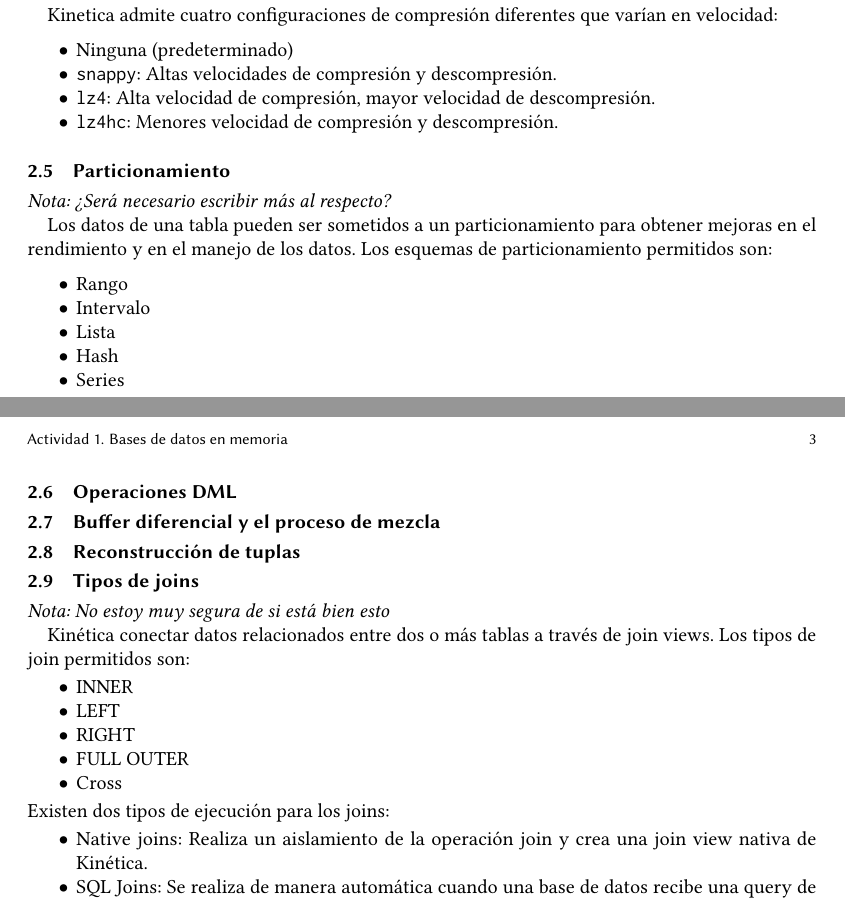
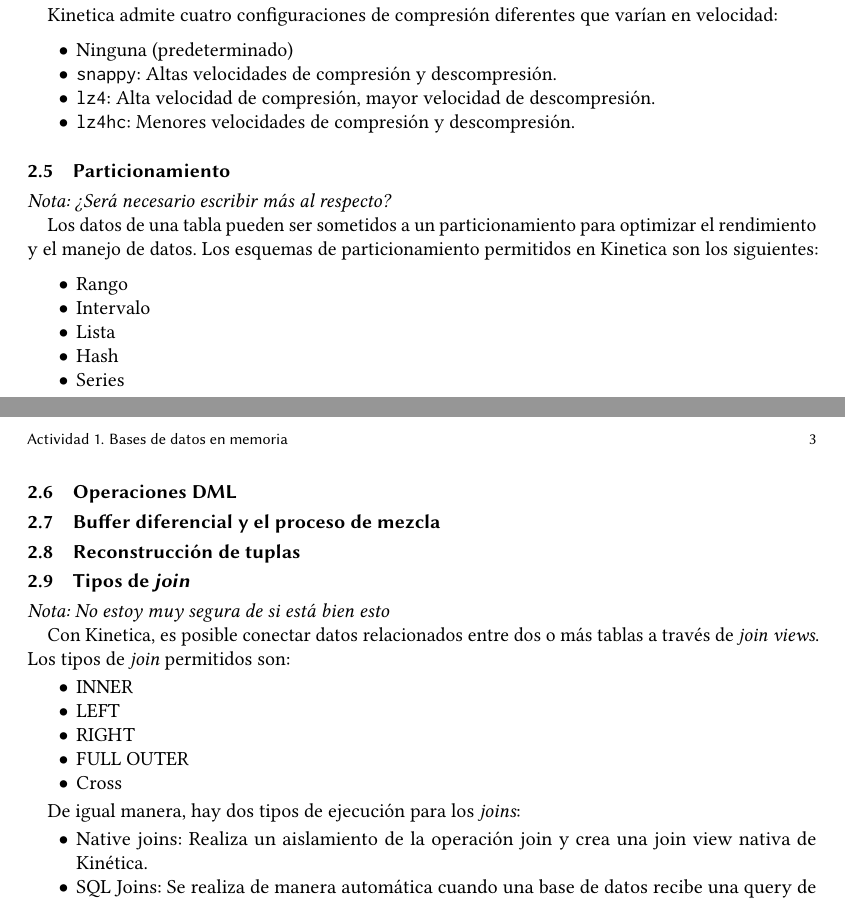
Before and after one commit to hreyesm/advanced-databases, a LaTeX paper (activity-1/TC3041_T1_Equipo5.tex): two parts of pages 2 and 3 of 3, joined at a grey line, cut so that both start at the same text. Compiled offline with pdfLaTeX.

Commit message:
Update 'Tipos de join'

```diff
--- a/activity-1/TC3041_T1_Equipo5.tex
+++ b/activity-1/TC3041_T1_Equipo5.tex
@@ -147,13 +147,14 @@
   \item Ninguna (predeterminado)
   \item \verb|snappy|: Altas velocidades de compresión y descompresión.
   \item \verb|lz4|: Alta velocidad de compresión, mayor velocidad de descompresión.
-  \item \verb|lz4hc|: Menores velocidad de compresión y descompresión.
+  \item \verb|lz4hc|: Menores velocidades de compresión y descompresión.
 \end{itemize}
 
 \subsection{Particionamiento}
 {\itshape Nota: ¿Será necesario escribir más al respecto?}
 
-Los datos de una tabla pueden ser sometidos a un particionamiento para obtener mejoras en el rendimiento y en el manejo de los datos. Los esquemas de particionamiento permitidos son:
+Los datos de una tabla pueden ser sometidos a un particionamiento para optimizar el rendimiento y el manejo de datos. Los esquemas de particionamiento permitidos en Kinetica son los siguientes:
+
 \begin{itemize}
   \item Rango
   \item Intervalo
@@ -165,10 +166,11 @@
 \subsection{Operaciones DML}
 \subsection{Buffer diferencial y el proceso de mezcla}
 \subsection{Reconstrucción de tuplas}
-\subsection{Tipos de joins}
+\subsection{Tipos de {\itshape join}}
 {\itshape Nota: No estoy muy segura de si está bien esto}
 
-Kinética conectar datos relacionados entre dos o más tablas a través de join views. Los tipos de join permitidos son:
+Con Kinetica, es posible conectar datos relacionados entre dos o más tablas a través de {\itshape join views}. Los tipos de {\itshape join} permitidos son:
+
 \begin{itemize}
   \item INNER
   \item LEFT
@@ -176,7 +178,9 @@
   \item FULL OUTER
   \item Cross
 \end{itemize}
-Existen dos tipos de ejecución para los joins:
+
+De igual manera, hay dos tipos de ejecución para los {\itshape joins}:
+
 \begin{itemize}
   \item Native joins: Realiza un aislamiento de la operación join y crea una join view nativa de Kinética.
   \item SQL Joins: Se realiza de manera automática cuando una base de datos recibe una query de SQL con la cláusula JOIN.
```
Also changed, not shown: activity-1/TC3041_T1_Equipo5.pdf.
